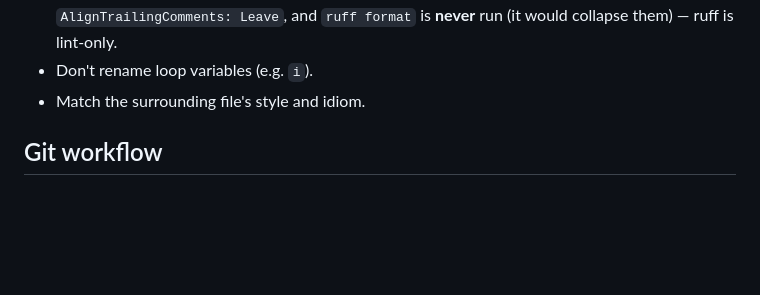
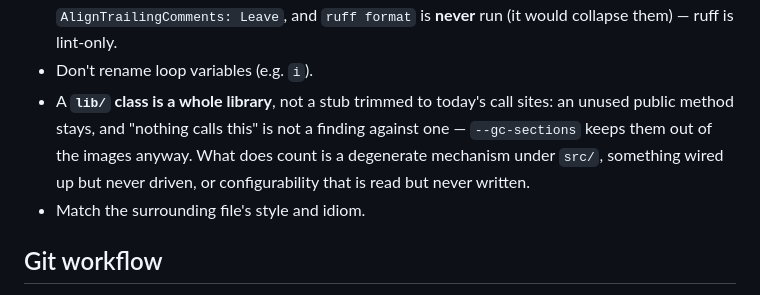
Before and after one commit to MrNoname3/CanSystems, a Markdown page: AGENTS.md, the part around the change. Rendered like a GitHub page; blank space fills up the shorter version.

Commit message:
docs(agents): say that an unused lib/ API is deliberate
A public method under lib/ that nothing calls is not dead code here: the
classes are meant to be whole libraries rather than stubs trimmed to the
current call sites, and --gc-sections keeps them out of the images. Without
this written down, each pass over the tree raises them again. The kind of
unused code that does count is named beside it.

```diff
--- a/AGENTS.md
+++ b/AGENTS.md
@@ -68,6 +68,10 @@ The build must stay **warning-clean under `-Wall -Wextra -Werror`** — keep it
   `AlignTrailingComments: Leave`, and `ruff format` is **never** run (it would collapse them) —
   ruff is lint-only.
 - Don't rename loop variables (e.g. `i`).
+- A **`lib/` class is a whole library**, not a stub trimmed to today's call sites: an unused
+  public method stays, and "nothing calls this" is not a finding against one — `--gc-sections`
+  keeps them out of the images anyway. What does count is a degenerate mechanism under `src/`,
+  something wired up but never driven, or configurability that is read but never written.
 - Match the surrounding file's style and idiom.
 
 ## Git workflow
```
